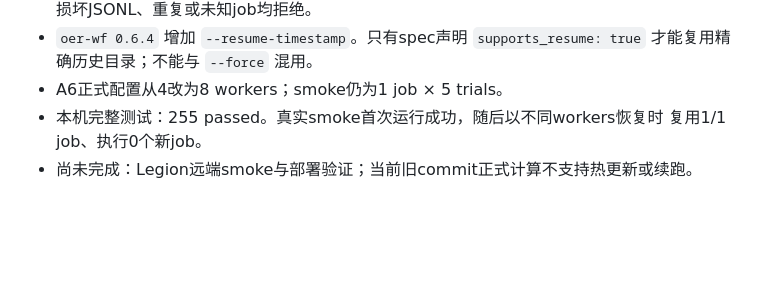
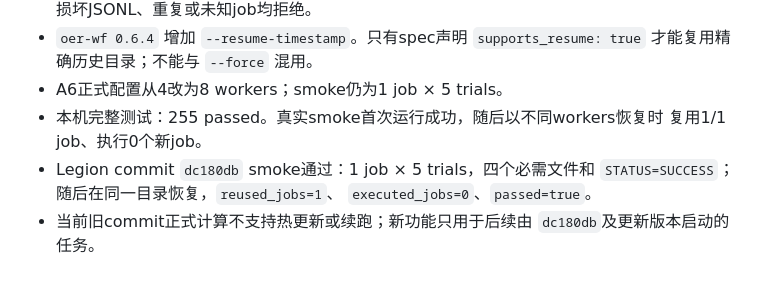
Before and after one commit to Lsy04-c/FTacV-Alkaline-OER, a Markdown page: documents/project/WORK_STATUS.md, the part around the change. Drawn GitHub-style; blank space fills up the shorter version.

Commit message:
docs(workflow): record Legion resume validation

```diff
--- a/documents/project/WORK_STATUS.md
+++ b/documents/project/WORK_STATUS.md
@@ -1108,4 +1108,8 @@ H1-H7压力测试：
 - A6正式配置从4改为8 workers；smoke仍为1 job × 5 trials。
 - 本机完整测试：255 passed。真实smoke首次运行成功，随后以不同workers恢复时
   复用1/1 job、执行0个新job。
-- 尚未完成：Legion远端smoke与部署验证；当前旧commit正式计算不支持热更新或续跑。
+- Legion commit `dc180db` smoke通过：1 job × 5 trials，四个必需文件和
+  `STATUS=SUCCESS`；随后在同一目录恢复，`reused_jobs=1`、
+  `executed_jobs=0`、`passed=true`。
+- 当前旧commit正式计算不支持热更新或续跑；新功能只用于后续由
+  `dc180db`及更新版本启动的任务。
```
Also changed, not shown: documents/project/PROJECT_SUMMARY.md (+1 -1 lines), documents/specifications/oer-wf-workflow-guide.md (+1 -1 lines).
